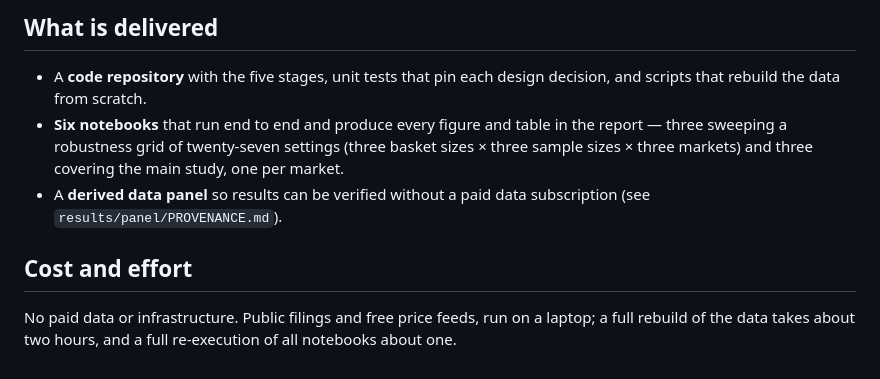
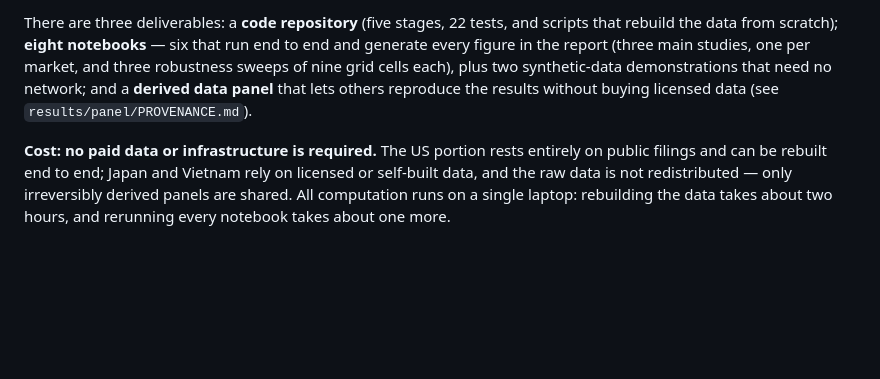
Before and after one commit to mikeding1130/fscore_capstone, a Markdown page: SOLUTION_DESIGN.md, the part around one of its changes. Rendered like a GitHub page; blank space fills up the shorter version.

```diff
--- a/SOLUTION_DESIGN.md
+++ b/SOLUTION_DESIGN.md
@@ -57,17 +62,15 @@ three markets with different data sources.
 
-## What is delivered
+There are three deliverables: a **code repository** (five stages, 22 tests, and
+scripts that rebuild the data from scratch); **eight notebooks** — six that run
+end to end and generate every figure in the report (three main studies, one per
+market, and three robustness sweeps of nine grid cells each), plus two
+synthetic-data demonstrations that need no network; and a **derived data
+panel** that lets others reproduce the results without buying licensed data
+(see `results/panel/PROVENANCE.md`).
 
-- A **code repository** with the five stages, unit tests that pin each design
-  decision, and scripts that rebuild the data from scratch.
-- **Six notebooks** that run end to end and produce every figure and table in
-  the report — three sweeping a robustness grid of twenty-seven settings
-  (three basket sizes × three sample sizes × three markets) and three covering
-  the main study, one per market.
-- A **derived data panel** so results can be verified without a paid data
-  subscription (see `results/panel/PROVENANCE.md`).
-
-## Cost and effort
-
-No paid data or infrastructure. Public filings and free price feeds, run on a
-laptop; a full rebuild of the data takes about two hours, and a full
-re-execution of all notebooks about one.
+**Cost: no paid data or infrastructure is required.** The US portion rests
+entirely on public filings and can be rebuilt end to end; Japan and Vietnam
+rely on licensed or self-built data, and the raw data is not redistributed —
+only irreversibly derived panels are shared. All computation runs on a single
+laptop: rebuilding the data takes about two hours, and rerunning every notebook
+takes about one more.
```
Also changed, not shown: other parts of SOLUTION_DESIGN.md (+46 -41 lines).
